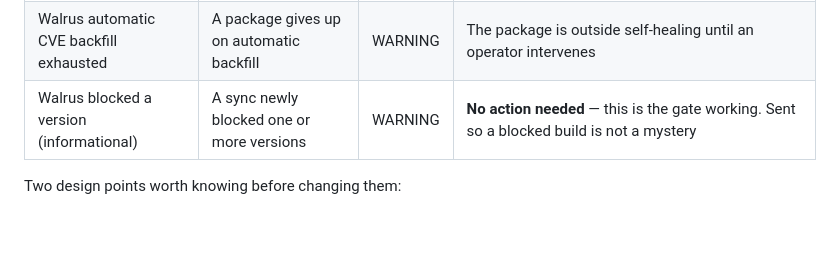
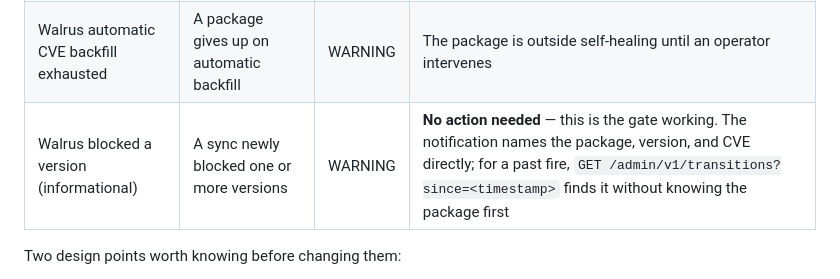
Before and after one commit to pdvcs/walrus, a Markdown page: engineering/docs/build-release.md, the part around the change. GitHub-like rendering; blank space fills up the shorter version.

```diff
--- a/engineering/docs/build-release.md
+++ b/engineering/docs/build-release.md
@@ -342,7 +342,7 @@ variable explicitly. The address is never committed: the repo holds the variable
 | Walrus scheduler job failed              | A Cloud Scheduler invocation fails                | ERROR    | The workload may be fine — check the target URL and the OIDC binding, since a revoked `run.invoker` looks like a failed attempt, not a deploy error |
 | Walrus vulnerability sync degraded       | One source fails **more than once** in four hours | WARNING  | Check `/app/status` for how far behind the source is; upstream rate limiting and an upstream outage want different responses                        |
 | Walrus automatic CVE backfill exhausted  | A package gives up on automatic backfill          | WARNING  | The package is outside self-healing until an operator intervenes                                                                                    |
-| Walrus blocked a version (informational) | A sync newly blocked one or more versions         | WARNING  | **No action needed** — this is the gate working. Sent so a blocked build is not a mystery                                                           |
+| Walrus blocked a version (informational) | A sync newly blocked one or more versions         | WARNING  | **No action needed** — this is the gate working. The notification names the package, version, and CVE directly; for a past fire, `GET /admin/v1/transitions?since=<timestamp>` finds it without knowing the package first |
 
 Two design points worth knowing before changing them:
 
```
Also changed, not shown: src/routes/api-docs.md (+43 -0 lines).
